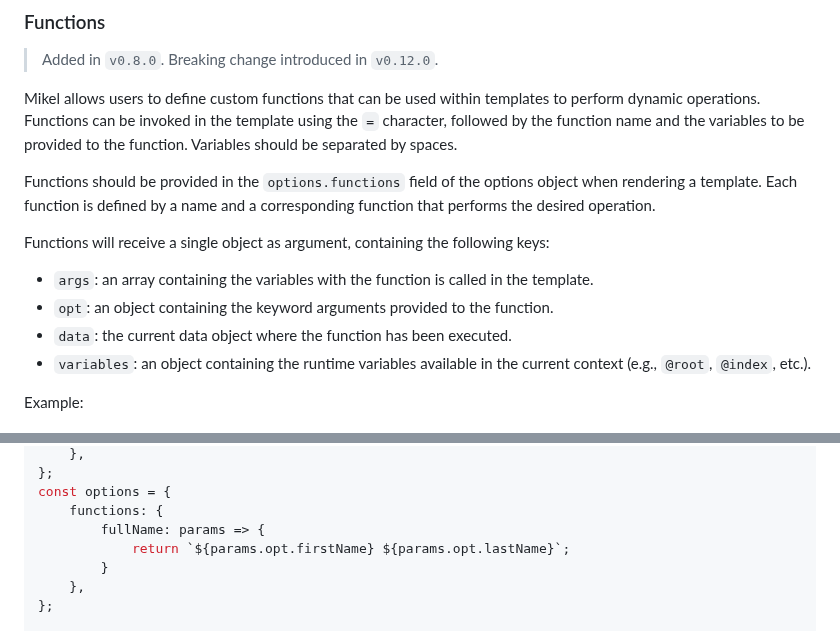
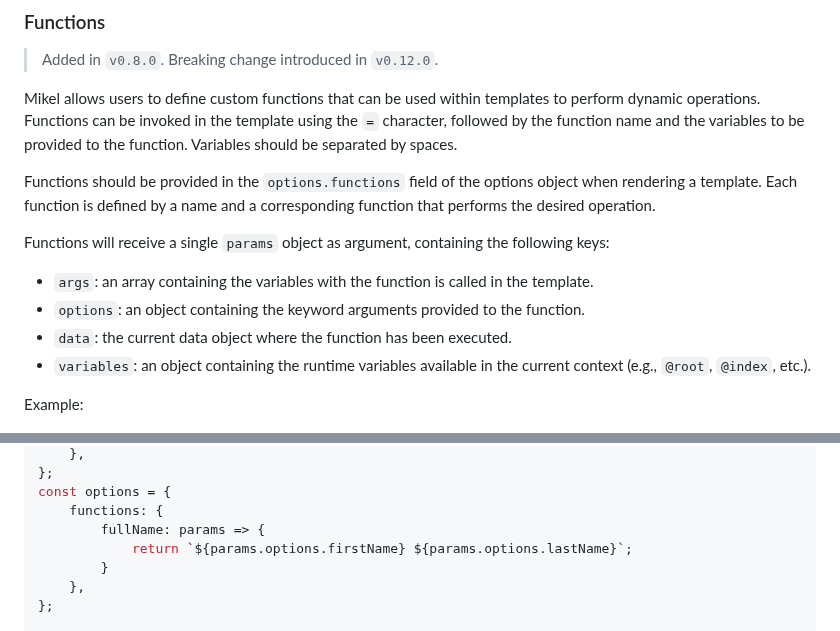
Before and after one commit to jmjuanes/mikel, a Markdown page: README.md, 2 parts joined by grey strips. GitHub-like rendering.

Commit message:
Fix functions options param

```diff
--- a/README.md
+++ b/README.md
@@ -562,10 +562,10 @@ Mikel allows users to define custom functions that can be used within templates
 
 Functions should be provided in the `options.functions` field of the options object when rendering a template. Each function is defined by a name and a corresponding function that performs the desired operation.
 
-Functions will receive a single object as argument, containing the following keys:
+Functions will receive a single `params` object as argument, containing the following keys:
 
 - `args`: an array containing the variables with the function is called in the template.
-- `opt`: an object containing the keyword arguments provided to the function.
+- `options`: an object containing the keyword arguments provided to the function.
 - `data`: the current data object where the function has been executed.
 - `variables`: an object containing the runtime variables available in the current context (e.g., `@root`, `@index`, etc.).
 
@@ -632,7 +632,7 @@ const data = {
 const options = {
     functions: {
         fullName: params => {
-            return `${params.opt.firstName} ${params.opt.lastName}`;
+            return `${params.options.firstName} ${params.options.lastName}`;
         }
     },
 };
```
